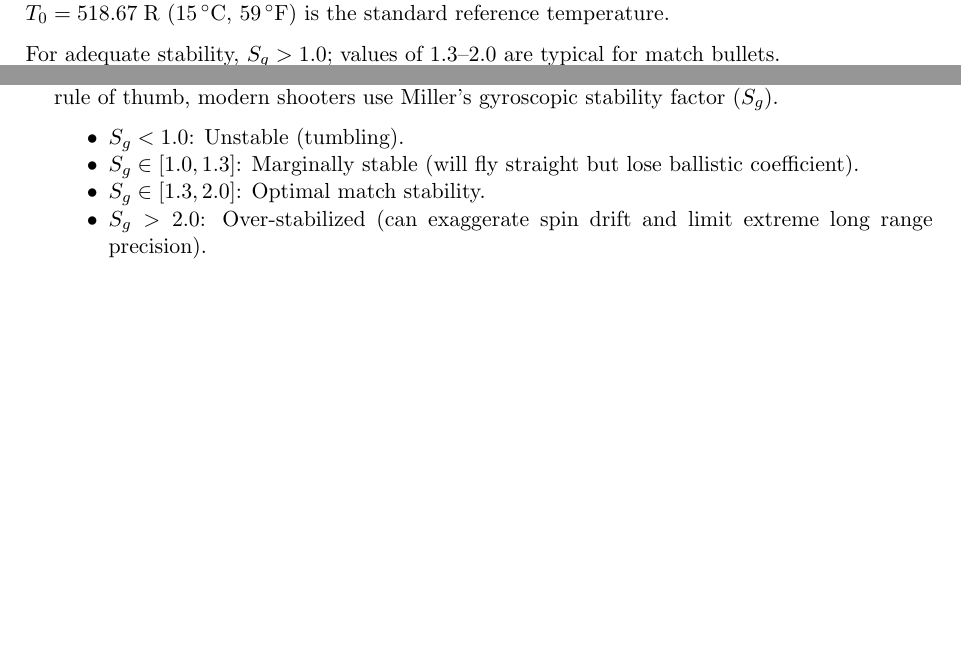
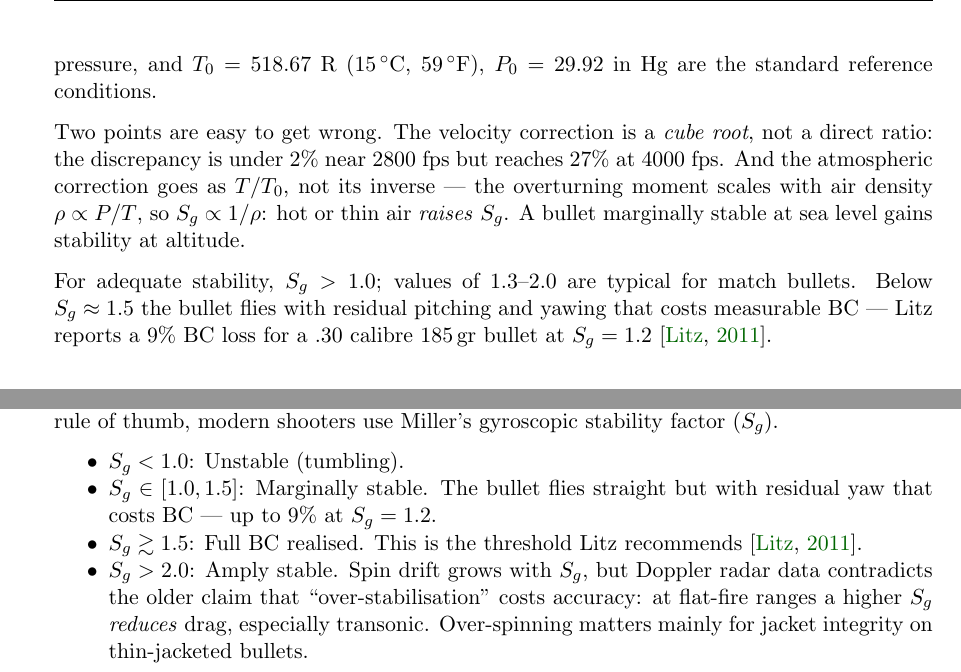
Before and after one commit to fbastin/BallisticsGuide, a LaTeX thesis (doc/ballistics_manual.tex): two parts of pages 33 and 70 of 74 before the commit and two parts of pages 34 and 70 of 74 after it, joined at a grey line, cut so that both start at the same text, the shorter picture padded with empty space. The pictures show the PDF file doc/ballistics_manual.pdf that the author committed with the source.

Commit message:
fix(stabilité): corriger les deux facteurs de correction de la formule de Miller
La correction de vitesse était appliquée en rapport direct v/2800 au lieu de
sa racine cubique : erreur de 27 % à 4000 fps.

La correction atmosphérique était inversée (T0/T au lieu de T/T0). Le moment
de renversement est proportionnel à la masse volumique de l'air et rho ~ P/T,
donc Sg ~ T/P : le code faisait *baisser* Sg par temps chaud.

Ajoute au passage le terme de pression P0/P, désormais alimenté par la
pression déjà saisie dans le calculateur — c'est lui qui porte l'effet
d'altitude (une .308 175 gr en 1:10 passe de Sg 2,40 à 2,87 à 1500 m).

Corrige aussi la longueur de la Berger 105 gr Hybrid dans l'exemple traité
(1,10 -> 1,292 pouce, spécification fabricant), d'où Sg = 1,50 et non 1,68,
et remplace l'avertissement sur la « sur-stabilisation » par ce que montrent
les mesures radar Doppler : c'est le défaut de stabilité qui coûte du CB.

Co-Authored-By: Claude Opus 5 <noreply@anthropic.com>

```diff
--- a/doc/ballistics_manual.tex
+++ b/doc/ballistics_manual.tex
@@ -1287,12 +1287,14 @@ where $\Delta z_{\mathrm{spin}}$ is the horizontal deflection in inches, $S_g$ i
 
 The Miller stability formula \citep{miller2005twist}:
 \begin{equation}
-  \boxed{S_g \approx \frac{30\,m}{T_w^2\,d^3\,l\,\left(1 + l^2\right)} \cdot \frac{v_0}{2800} \cdot \frac{T_0}{T}}
+  \boxed{S_g \approx \frac{30\,m}{T_w^2\,d^3\,l\,\left(1 + l^2\right)} \cdot \left(\frac{v_0}{2800}\right)^{1/3} \cdot \frac{T}{T_0} \cdot \frac{P_0}{P}}
   \label{eq:miller_sg}
 \end{equation}
-where $m$ is bullet mass in grains, $T_w$ is twist rate in calibers per turn, $d$ is caliber in inches, $l$ is bullet length in calibers, $v_0$ is muzzle velocity in fps, $T$ is ambient temperature, and $T_0 = 518.67\;\text{R}$ (\SI{15}{\celsius}, $59\,\degF$) is the standard reference temperature.
-
-For adequate stability, $S_g > 1.0$; values of $1.3$--$2.0$ are typical for match bullets.
+where $m$ is bullet mass in grains, $T_w$ is twist rate in calibers per turn, $d$ is caliber in inches, $l$ is bullet length in calibers, $v_0$ is muzzle velocity in fps, $T$ is ambient temperature, $P$ ambient pressure, and $T_0 = 518.67\;\text{R}$ (\SI{15}{\celsius}, $59\,\degF$), $P_0 = 29.92$ in Hg are the standard reference conditions.
+
+Two points are easy to get wrong. The velocity correction is a \emph{cube root}, not a direct ratio: the discrepancy is under 2\% near 2800 fps but reaches 27\% at 4000 fps. And the atmospheric correction goes as $T/T_0$, not its inverse --- the overturning moment scales with air density $\rho \propto P/T$, so $S_g \propto 1/\rho$: hot or thin air \emph{raises} $S_g$. A bullet marginally stable at sea level gains stability at altitude.
+
+For adequate stability, $S_g > 1.0$; values of $1.3$--$2.0$ are typical for match bullets. Below $S_g \approx 1.5$ the bullet flies with residual pitching and yawing that costs measurable BC --- Litz reports a 9\% BC loss for a .30 calibre 185\,gr bullet at $S_g = 1.2$ \citep{litz2011applied}.
 
 \section{Coriolis and E\"otv\"os Effects}
 \label{sec:coriolis}
@@ -1970,2 +1971,3 @@ Using the Miller formula \eqref{eq:miller_sg}:
+  &\approx 1.50
 \end{align*}
 
@@ -2649,9 +2651,9 @@ Use $C = 150$ for muzzle velocities $v < 2800$ fps, and $C = 180$ for higher vel
 While Greenhill's is an excellent historical rule of thumb, modern shooters use Miller's gyroscopic stability factor ($S_g$).
 \begin{itemize}[noitemsep]
     \item $S_g < 1.0$: Unstable (tumbling).
-    \item $S_g \in [1.0, 1.3]$: Marginally stable (will fly straight but lose ballistic coefficient).
-    \item $S_g \in [1.3, 2.0]$: Optimal match stability.
-    \item $S_g > 2.0$: Over-stabilized (can exaggerate spin drift and limit extreme long range precision).
+    \item $S_g \in [1.0, 1.5]$: Marginally stable. The bullet flies straight but with residual yaw that costs BC --- up to 9\% at $S_g = 1.2$.
+    \item $S_g \gtrsim 1.5$: Full BC realised. This is the threshold Litz recommends \citep{litz2011applied}.
+    \item $S_g > 2.0$: Amply stable. Spin drift grows with $S_g$, but Doppler radar data contradicts the older claim that ``over-stabilisation'' costs accuracy: at flat-fire ranges a higher $S_g$ \emph{reduces} drag, especially transonic. Over-spinning matters mainly for jacket integrity on thin-jacketed bullets.
 \end{itemize}
 
 
```
Also changed, not shown: doc/ballistics_manual.pdf, doc/ballistics_manual.tex (11 more changed lines), 1 other file.
